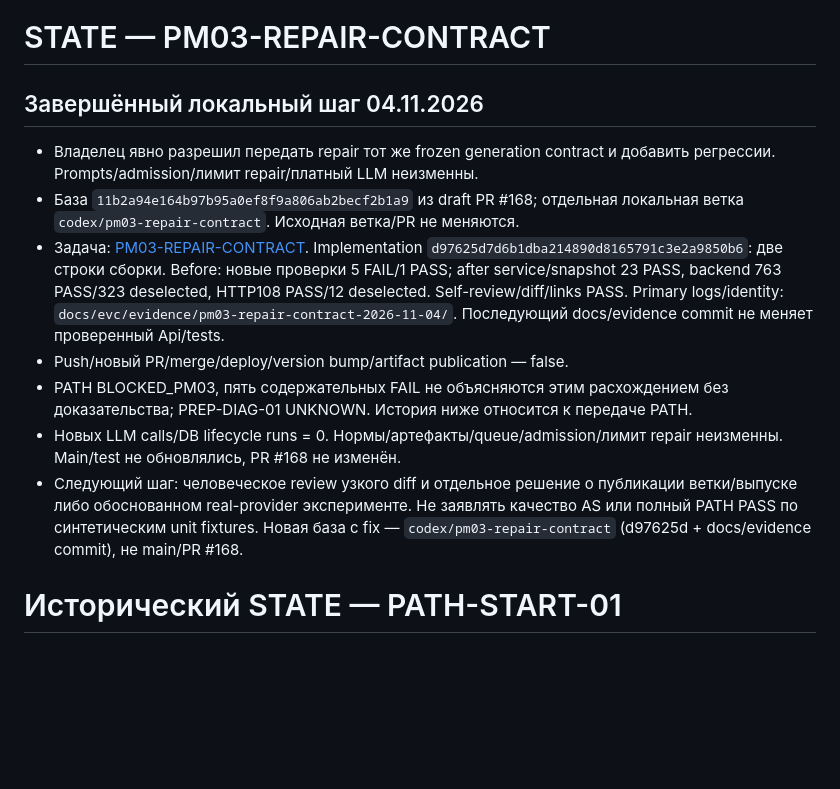
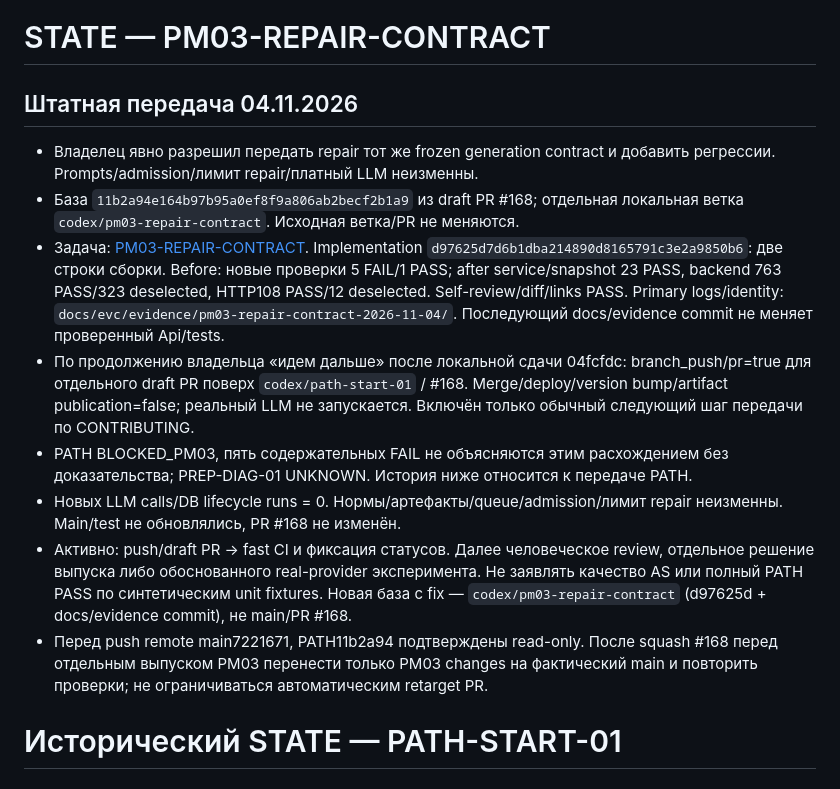
Before and after one commit to VadikB/4K_MBTI, a Markdown page: STATE.md, the part around the change. Drawn GitHub-style; blank space fills up the shorter version.

Commit message:
docs(pm03): prepare separate stacked draft handoff

```diff
--- a/STATE.md
+++ b/STATE.md
@@ -1,6 +1,6 @@
 # STATE — PM03-REPAIR-CONTRACT
 
-## Завершённый локальный шаг 04.11.2026
+## Штатная передача 04.11.2026
 
 - Владелец явно разрешил передать repair тот же frozen generation contract и
   добавить регрессии. Prompts/admission/лимит repair/платный LLM неизменны.
@@ -12,15 +12,21 @@
   763 PASS/323 deselected, HTTP108 PASS/12 deselected. Self-review/diff/links PASS.
   Primary logs/identity: `docs/evc/evidence/pm03-repair-contract-2026-11-04/`.
   Последующий docs/evidence commit не меняет проверенный Api/tests.
-- Push/новый PR/merge/deploy/version bump/artifact publication — false.
+- По продолжению владельца «идем дальше» после локальной сдачи 04fcfdc:
+  branch_push/pr=true для отдельного draft PR поверх `codex/path-start-01` / #168.
+  Merge/deploy/version bump/artifact publication=false; реальный LLM не запускается.
+  Включён только обычный следующий шаг передачи по CONTRIBUTING.
 - PATH BLOCKED_PM03, пять содержательных FAIL не объясняются этим расхождением
   без доказательства; PREP-DIAG-01 UNKNOWN. История ниже относится к передаче PATH.
 - Новых LLM calls/DB lifecycle runs = 0. Нормы/артефакты/queue/admission/лимит
   repair неизменны. Main/test не обновлялись, PR #168 не изменён.
-- Следующий шаг: человеческое review узкого diff и отдельное решение о публикации
-  ветки/выпуске либо обоснованном real-provider эксперименте. Не заявлять качество
+- Активно: push/draft PR → fast CI и фиксация статусов. Далее человеческое review,
+  отдельное решение выпуска либо обоснованного real-provider эксперимента. Не заявлять качество
   AS или полный PATH PASS по синтетическим unit fixtures. Новая база с fix —
   `codex/pm03-repair-contract` (d97625d + docs/evidence commit), не main/PR #168.
+- Перед push remote main7221671, PATH11b2a94 подтверждены read-only. После squash
+  #168 перед отдельным выпуском PM03 перенести только PM03 changes на фактический
+  main и повторить проверки; не ограничиваться автоматическим retarget PR.
 
 # Исторический STATE — PATH-START-01
 
```
Also changed, not shown: 1 other file.
